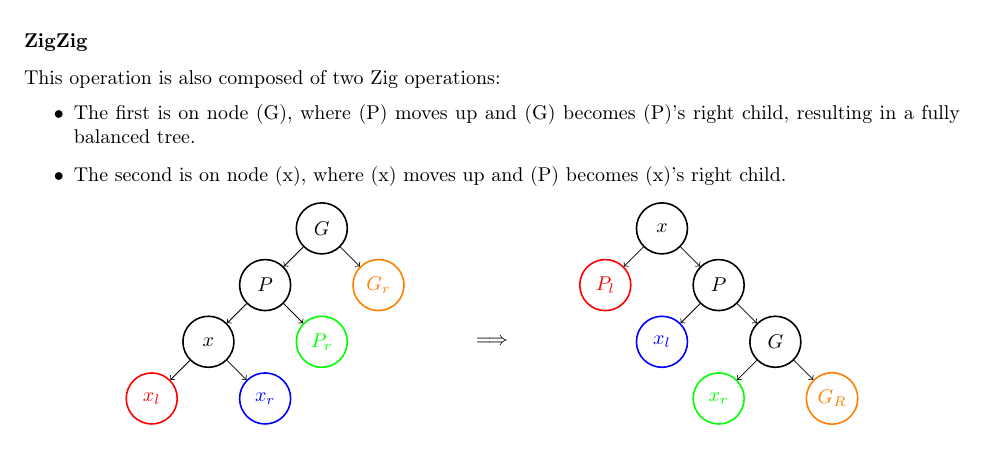
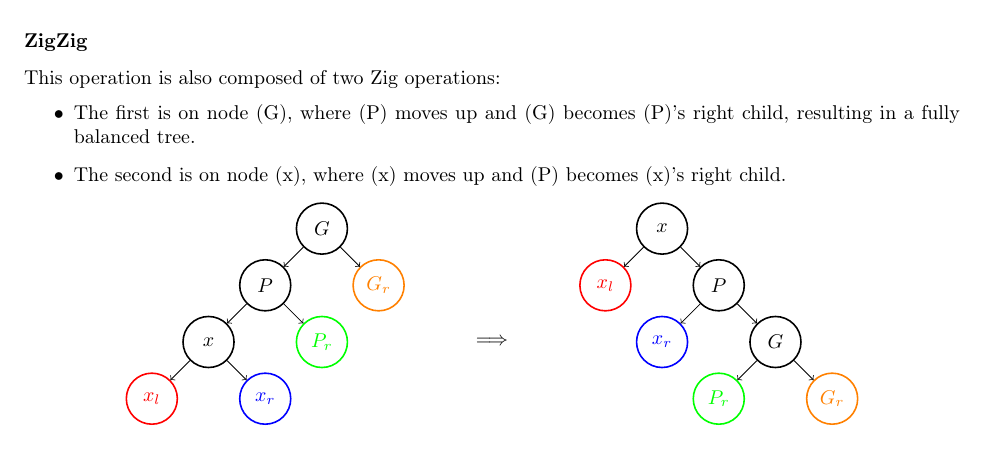
Before and after one commit to ajan890/CMU-Notes, a LaTeX document (02-613/Week 7.tex): part of page 4 of 6, cut so that both start at the same text. Compiled offline with pdfLaTeX.

Commit message:
Week 7 Minor error fix

```diff
--- a/02-613/Week 7.tex
+++ b/02-613/Week 7.tex
@@ -303,10 +303,10 @@ This operation is also composed of two Zig operations:
 
         \node[] at (6, 1) (text) {$\Longrightarrow$};
 
-        \node[circle, thick, draw, red, minimum size=0.9cm] at (8, 2) (red1) {$P_l$};
-        \node[circle, thick, draw, blue, minimum size=0.9cm] at (9, 1) (blue1) {$x_l$};
-        \node[circle, thick, draw, green, minimum size=0.9cm] at (10, 0) (green1) {$x_r$};
-        \node[circle, thick, draw, orange, minimum size=0.9cm] at (12, 0) (orange1) {$G_R$};
+        \node[circle, thick, draw, red, minimum size=0.9cm] at (8, 2) (red1) {$x_l$};
+        \node[circle, thick, draw, blue, minimum size=0.9cm] at (9, 1) (blue1) {$x_r$};
+        \node[circle, thick, draw, green, minimum size=0.9cm] at (10, 0) (green1) {$P_r$};
+        \node[circle, thick, draw, orange, minimum size=0.9cm] at (12, 0) (orange1) {$G_r$};
         \node[circle, thick, draw, minimum size=0.9cm] at (11, 1) (G1) {$G$};
         \node[circle, thick, draw, minimum size=0.9cm] at (10, 2) (P1) {$P$};
         \node[circle, thick, draw, minimum size=0.9cm] at (9, 3) (x1) {$x$};
```
Also changed, not shown: 02-613/Week 7.pdf.
